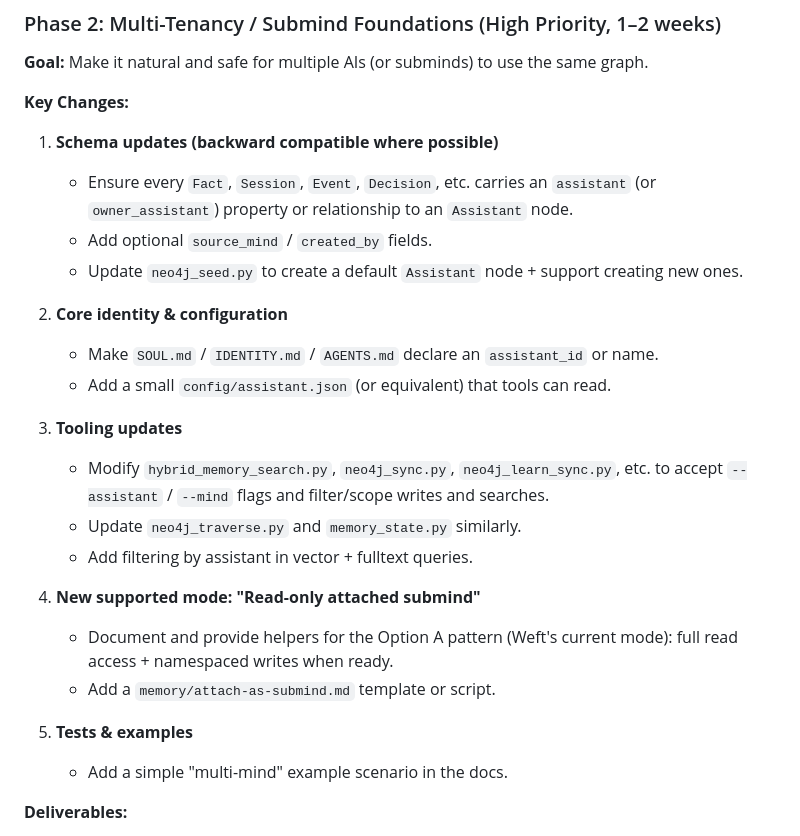
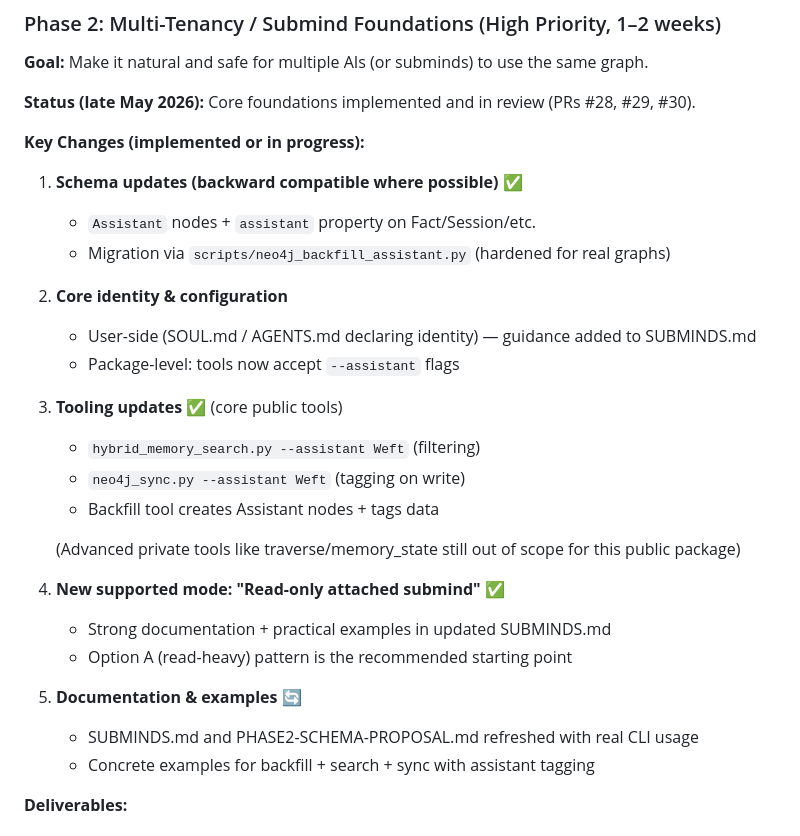
Before and after one commit to losts1/ai-memory-system, a Markdown page: UPGRADE_PLAN.md, the part around the change. Rendered like a GitHub page.

```diff
--- a/UPGRADE_PLAN.md
+++ b/UPGRADE_PLAN.md
@@ -75,28 +75,32 @@ Make the system **multi-mind by default** and **library-first**, so new agents (
 
 **Goal:** Make it natural and safe for multiple AIs (or subminds) to use the same graph.
 
-**Key Changes:**
+**Status (late May 2026):** Core foundations implemented and in review (PRs #28, #29, #30).
 
-1. **Schema updates (backward compatible where possible)**
-   - Ensure every `Fact`, `Session`, `Event`, `Decision`, etc. carries an `assistant` (or `owner_assistant`) property or relationship to an `Assistant` node.
-   - Add optional `source_mind` / `created_by` fields.
-   - Update `neo4j_seed.py` to create a default `Assistant` node + support creating new ones.
+**Key Changes (implemented or in progress):**
+
+1. **Schema updates (backward compatible where possible)** ✅
+   - `Assistant` nodes + `assistant` property on Fact/Session/etc.
+   - Migration via `scripts/neo4j_backfill_assistant.py` (hardened for real graphs)
 
 2. **Core identity & configuration**
-   - Make `SOUL.md` / `IDENTITY.md` / `AGENTS.md` declare an `assistant_id` or name.
-   - Add a small `config/assistant.json` (or equivalent) that tools can read.
+   - User-side (SOUL.md / AGENTS.md declaring identity) — guidance added to SUBMINDS.md
+   - Package-level: tools now accept `--assistant` flags
 
-3. **Tooling updates**
-   - Modify `hybrid_memory_search.py`, `neo4j_sync.py`, `neo4j_learn_sync.py`, etc. to accept `--assistant` / `--mind` flags and filter/scope writes and searches.
-   - Update `neo4j_traverse.py` and `memory_state.py` similarly.
-   - Add filtering by assistant in vector + fulltext queries.
+3. **Tooling updates** ✅ (core public tools)
+   - `hybrid_memory_search.py --assistant Weft` (filtering)
+   - `neo4j_sync.py --assistant Weft` (tagging on write)
+   - Backfill tool creates Assistant nodes + tags data
 
-4. **New supported mode: "Read-only attached submind"**
-   - Document and provide helpers for the Option A pattern (Weft's current mode): full read access + namespaced writes when ready.
-   - Add a `memory/attach-as-submind.md` template or script.
+   (Advanced private tools like traverse/memory_state still out of scope for this public package)
 
-5. **Tests & examples**
-   - Add a simple "multi-mind" example scenario in the docs.
+4. **New supported mode: "Read-only attached submind"** ✅
+   - Strong documentation + practical examples in updated SUBMINDS.md
+   - Option A (read-heavy) pattern is the recommended starting point
+
+5. **Documentation & examples** 🔄
+   - SUBMINDS.md and PHASE2-SCHEMA-PROPOSAL.md refreshed with real CLI usage
+   - Concrete examples for backfill + search + sync with assistant tagging
 
 **Deliverables:**
 - Schema migration notes (even if mostly additive).
```
Also changed, not shown: README.md (+28 -7 lines).
